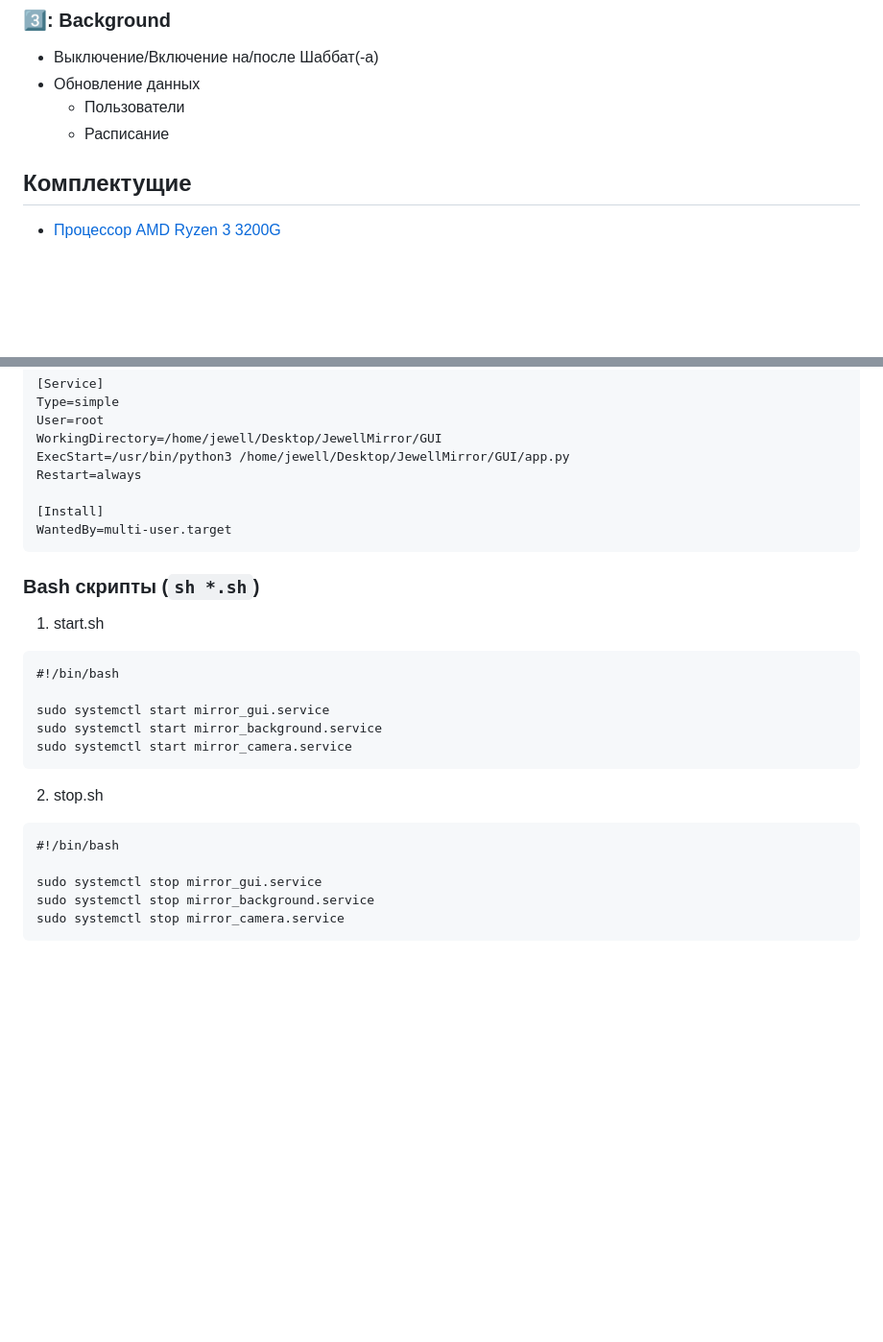
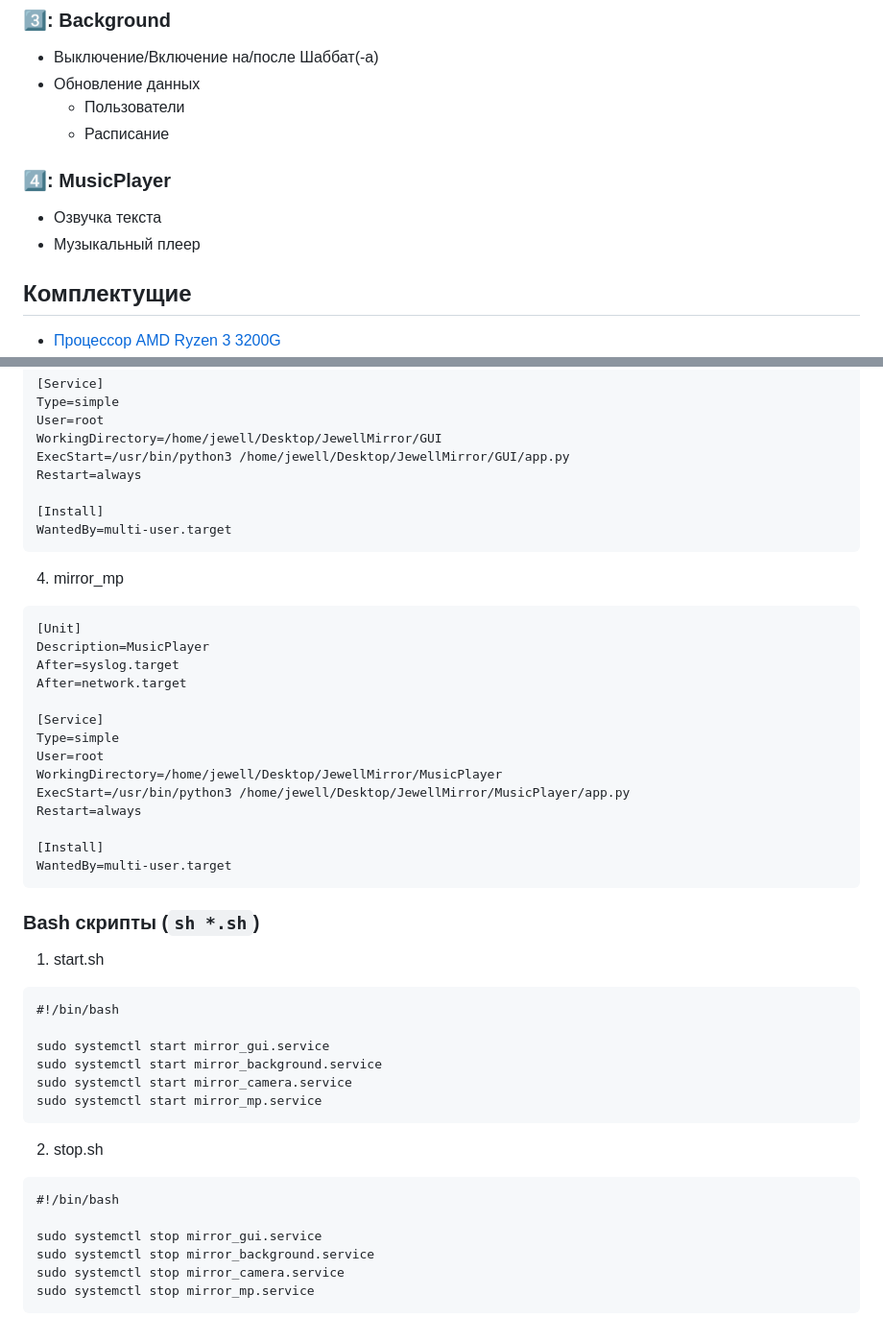
Before and after one commit to AlexeyShalaev/JewellMirror, a Markdown page: README.md, 2 parts joined by grey strips. Shown: that part at 96% size. Rendered like a GitHub page; blank space fills up the shorter version.

````diff
--- a/README.md
+++ b/README.md
@@ -25,6 +25,10 @@
 * Обновление данных
     * Пользователи
     * Расписание
+
+### :four:: MusicPlayer
+* Озвучка текста
+* Музыкальный плеер
 
 ## Комплектущие
 
@@ -117,6 +121,24 @@ Restart=always
 WantedBy=multi-user.target
 ```
 
+4. mirror_mp
+```
+[Unit]
+Description=MusicPlayer
+After=syslog.target
+After=network.target
+
+[Service]
+Type=simple
+User=root
+WorkingDirectory=/home/jewell/Desktop/JewellMirror/MusicPlayer
+ExecStart=/usr/bin/python3 /home/jewell/Desktop/JewellMirror/MusicPlayer/app.py
+Restart=always
+
+[Install]
+WantedBy=multi-user.target
+```
+
 ### Bash скрипты (```sh *.sh```)
 
 1. start.sh
@@ -126,6 +148,7 @@ WantedBy=multi-user.target
 sudo systemctl start mirror_gui.service
 sudo systemctl start mirror_background.service
 sudo systemctl start mirror_camera.service
+sudo systemctl start mirror_mp.service
 ```
 
 2. stop.sh
@@ -135,4 +158,5 @@ sudo systemctl start mirror_camera.service
 sudo systemctl stop mirror_gui.service
 sudo systemctl stop mirror_background.service
 sudo systemctl stop mirror_camera.service
+sudo systemctl stop mirror_mp.service
 ```
````
